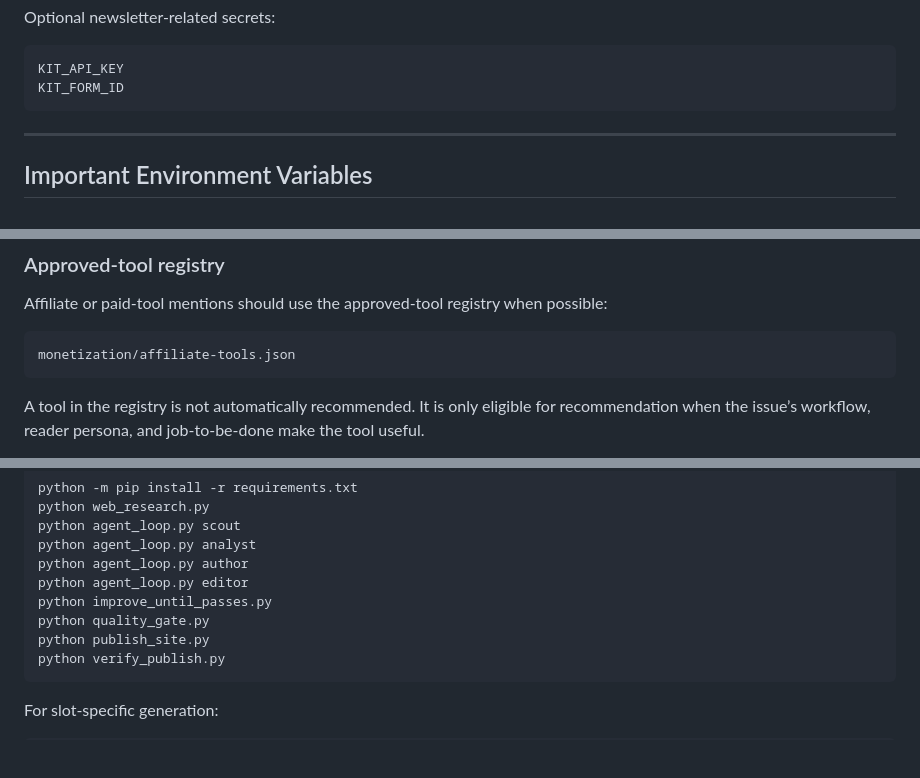
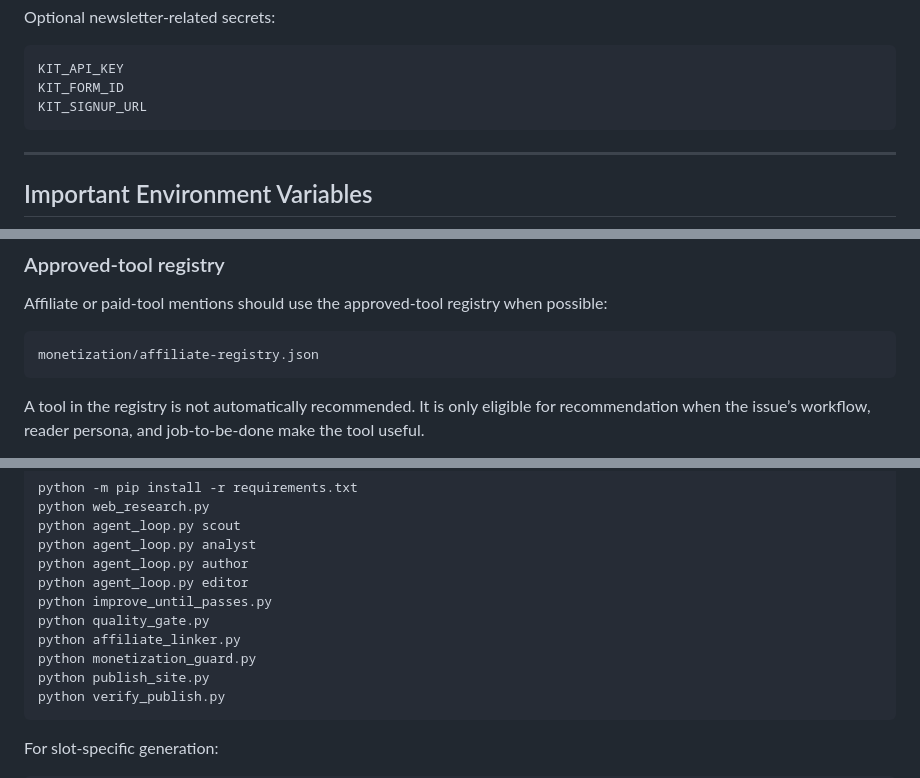
Before and after one commit to robzilla79/forgecore-newsletter, a Markdown page: README.md, 3 parts joined by grey strips. Drawn GitHub-style; blank space fills up the shorter version.

````diff
--- a/README.md
+++ b/README.md
@@ -222,6 +230,7 @@ Optional newsletter-related secrets:
 ```text
 KIT_API_KEY
 KIT_FORM_ID
+KIT_SIGNUP_URL
 ```
 
 ---
@@ -373,7 +400,7 @@ Disclosure: ForgeCore may earn a commission if you buy through partner links, bu
 Affiliate or paid-tool mentions should use the approved-tool registry when possible:
 
 ```text
-monetization/affiliate-tools.json
+monetization/affiliate-registry.json
 ```
 
 A tool in the registry is not automatically recommended. It is only eligible for recommendation when the issue’s workflow, reader persona, and job-to-be-done make the tool useful.
@@ -411,6 +438,8 @@ python agent_loop.py author
 python agent_loop.py editor
 python improve_until_passes.py
 python quality_gate.py
+python affiliate_linker.py
+python monetization_guard.py
 python publish_site.py
 python verify_publish.py
 ```
````
Also changed, not shown: other parts of README.md (+52 -17 lines).
